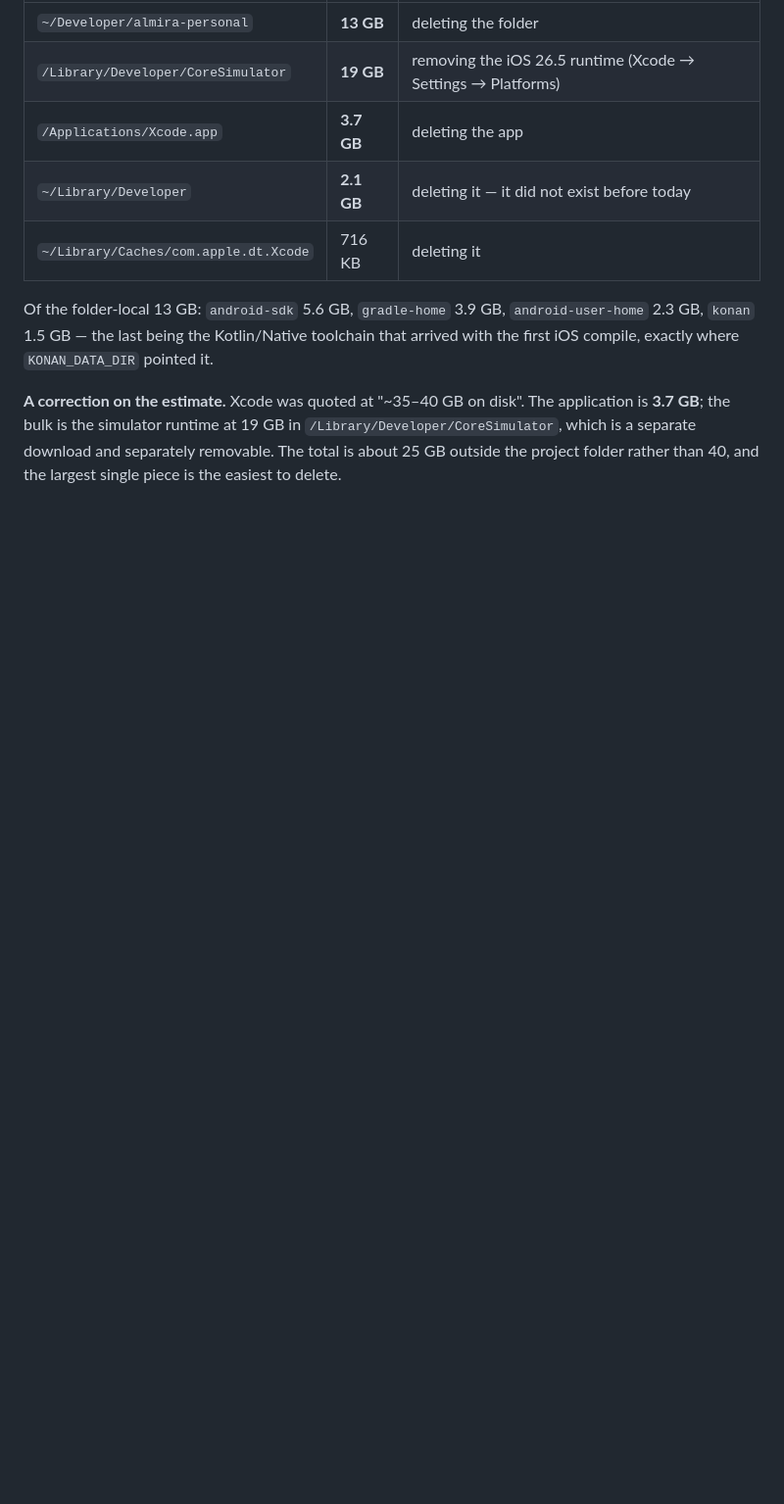
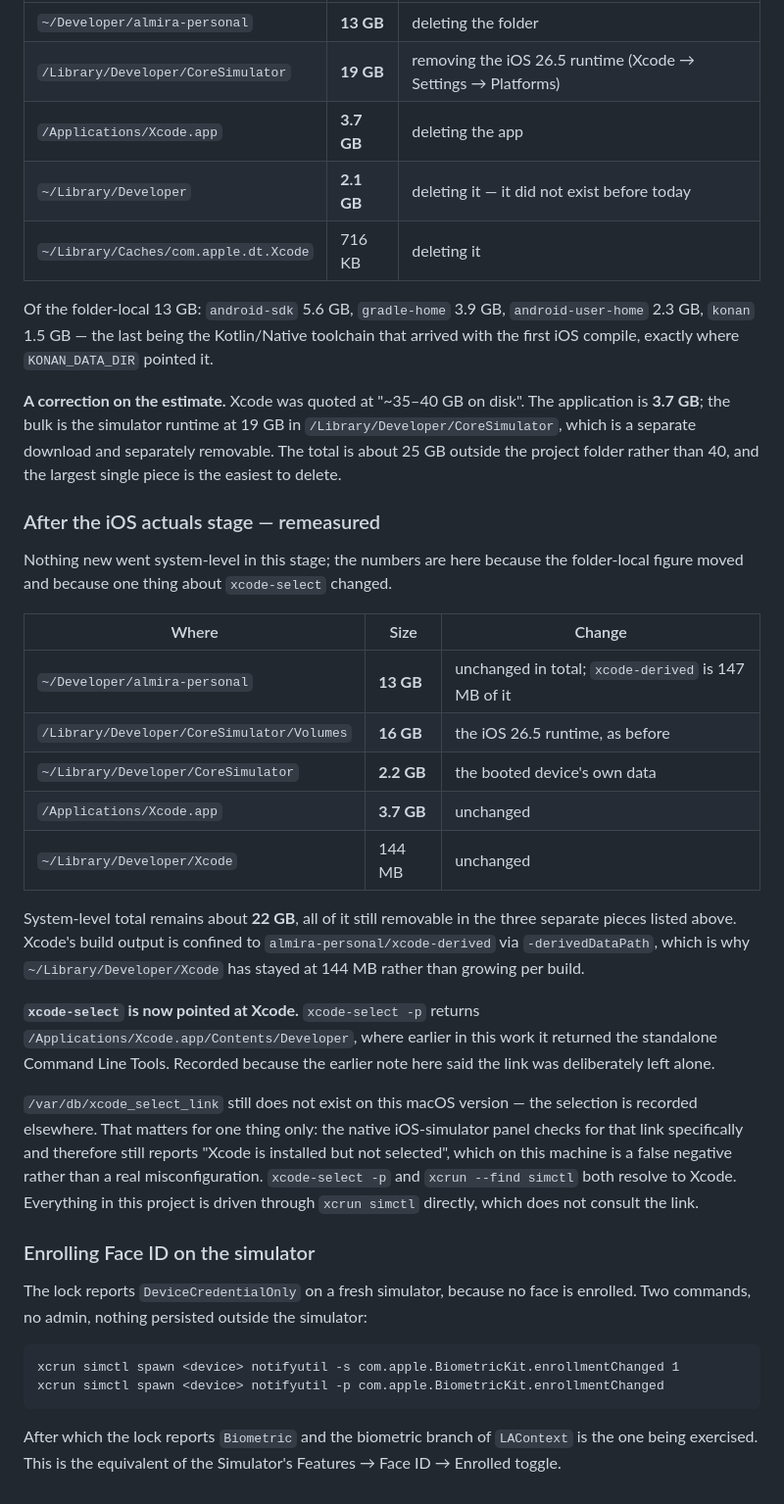
Before and after one commit to ishwarya-koduri/almira, a Markdown page: dev-personal/README.md, the part around the change. Shown at 98% size. Rendered like a GitHub page; blank space fills up the shorter version.

Commit message:
docs: remeasured disk, and xcode-select is pointed at Xcode now
The folder-local and system-level figures after the iOS actuals stage,
plus two corrections to what this file said before.

`xcode-select -p` now returns Xcode where it previously returned the
standalone Command Line Tools, so the earlier note saying the link was
left alone is no longer accurate.

`/var/db/xcode_select_link` still does not exist on this macOS version.
The native simulator panel checks for that link specifically, so its
"Xcode is installed but not selected" is a false negative here —
`xcode-select -p` and `xcrun --find simctl` both resolve to Xcode.
Worth writing down so nobody runs a sudo command to fix a setting that
is already correct.

Also the two commands that enrol Face ID on a simulator, since the lock
reports DeviceCredentialOnly until they run and the biometric branch
would otherwise never be the one under test.

Co-Authored-By: Claude Opus 5 <noreply@anthropic.com>

````diff
--- a/dev-personal/README.md
+++ b/dev-personal/README.md
@@ -168,3 +168,48 @@ application is **3.7 GB**; the bulk is the simulator runtime at 19 GB in
 `/Library/Developer/CoreSimulator`, which is a separate download and separately
 removable. The total is about 25 GB outside the project folder rather than 40,
 and the largest single piece is the easiest to delete.
+
+### After the iOS actuals stage — remeasured
+
+Nothing new went system-level in this stage; the numbers are here because the
+folder-local figure moved and because one thing about `xcode-select` changed.
+
+| Where | Size | Change |
+|---|---|---|
+| `~/Developer/almira-personal` | **13 GB** | unchanged in total; `xcode-derived` is 147 MB of it |
+| `/Library/Developer/CoreSimulator/Volumes` | **16 GB** | the iOS 26.5 runtime, as before |
+| `~/Library/Developer/CoreSimulator` | **2.2 GB** | the booted device's own data |
+| `/Applications/Xcode.app` | **3.7 GB** | unchanged |
+| `~/Library/Developer/Xcode` | 144 MB | unchanged |
+
+System-level total remains about **22 GB**, all of it still removable in the
+three separate pieces listed above. Xcode's build output is confined to
+`almira-personal/xcode-derived` via `-derivedDataPath`, which is why
+`~/Library/Developer/Xcode` has stayed at 144 MB rather than growing per build.
+
+**`xcode-select` is now pointed at Xcode.** `xcode-select -p` returns
+`/Applications/Xcode.app/Contents/Developer`, where earlier in this work it
+returned the standalone Command Line Tools. Recorded because the earlier note
+here said the link was deliberately left alone.
+
+`/var/db/xcode_select_link` still does not exist on this macOS version — the
+selection is recorded elsewhere. That matters for one thing only: the native
+iOS-simulator panel checks for that link specifically and therefore still
+reports "Xcode is installed but not selected", which on this machine is a false
+negative rather than a real misconfiguration. `xcode-select -p` and
+`xcrun --find simctl` both resolve to Xcode. Everything in this project is
+driven through `xcrun simctl` directly, which does not consult the link.
+
+### Enrolling Face ID on the simulator
+
+The lock reports `DeviceCredentialOnly` on a fresh simulator, because no face is
+enrolled. Two commands, no admin, nothing persisted outside the simulator:
+
+```
+xcrun simctl spawn <device> notifyutil -s com.apple.BiometricKit.enrollmentChanged 1
+xcrun simctl spawn <device> notifyutil -p com.apple.BiometricKit.enrollmentChanged
+```
+
+After which the lock reports `Biometric` and the biometric branch of
+`LAContext` is the one being exercised. This is the equivalent of the
+Simulator's Features → Face ID → Enrolled toggle.
````
